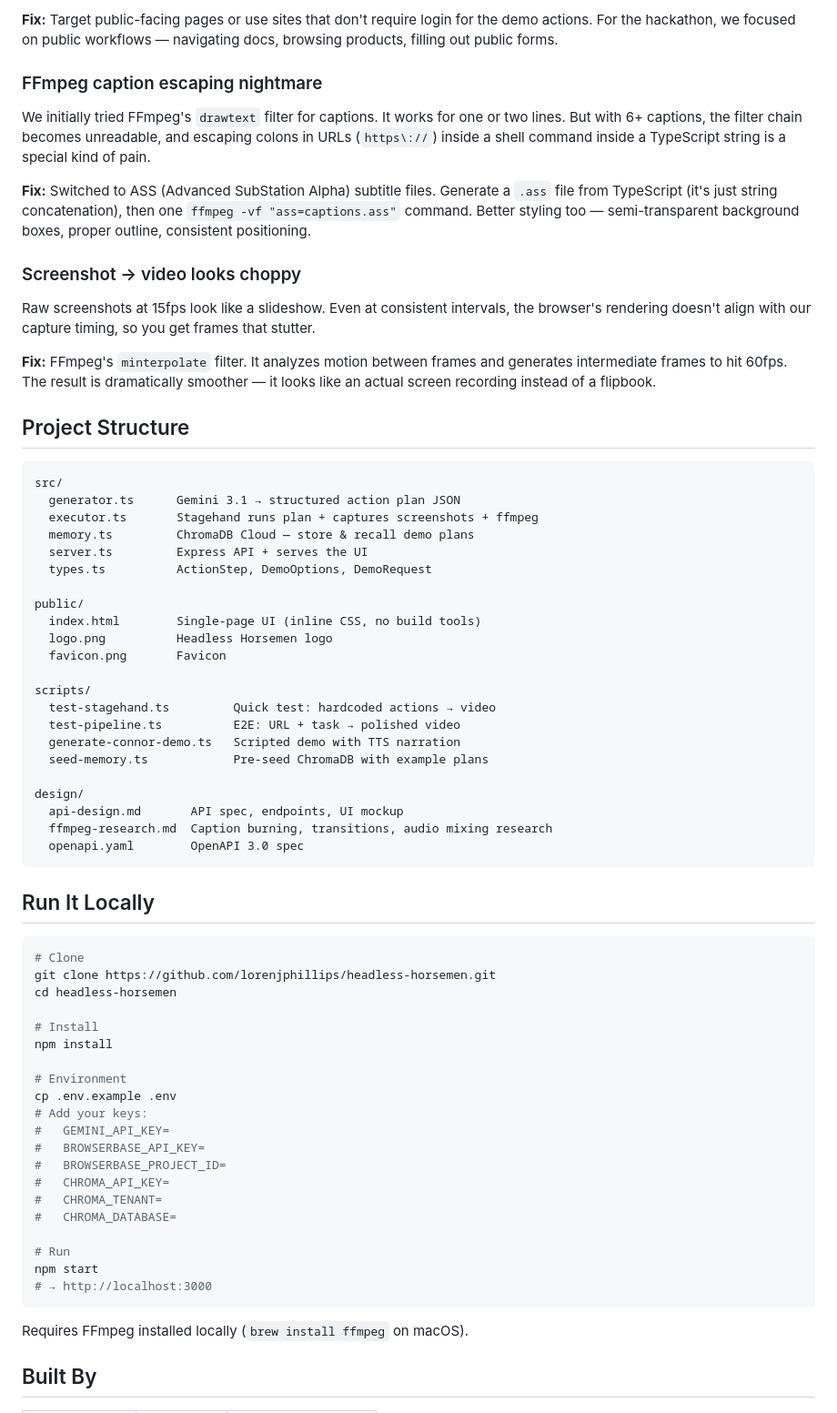
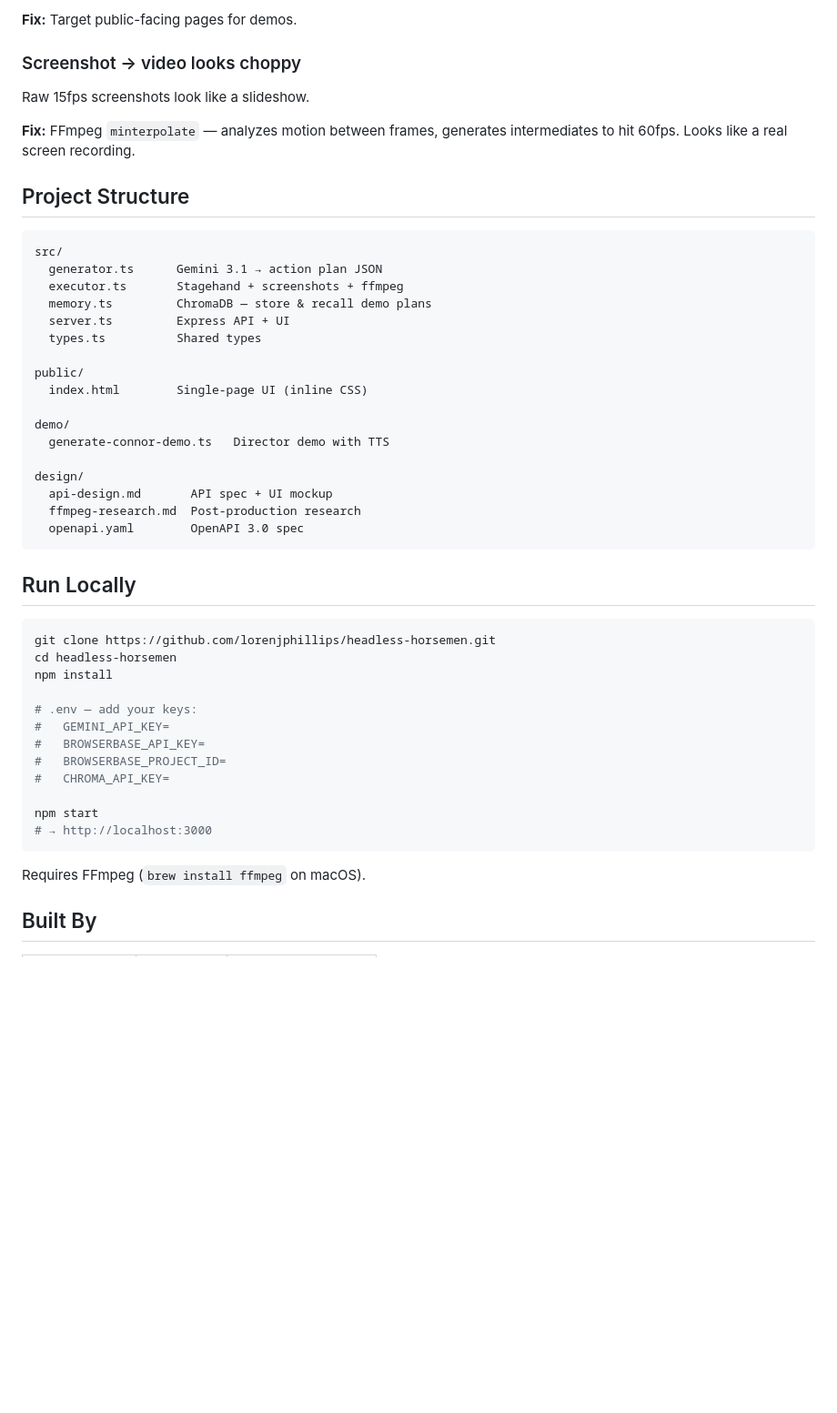
Before and after one commit to lorenjphillips/headless-horsemen, a Markdown page: README.md, the part around one of its changes. Shown at 91% size. Rendered like a GitHub page; blank space fills up the shorter version.

Commit message:
Clean up README: remove broken icons, trim verbose sections

````diff
--- a/README.md
+++ b/README.md
@@ -164,71 +121,52 @@ Our first test was "Star this GitHub repo." Gemini generated a perfect plan. Sta
 
-**Fix:** Target public-facing pages or use sites that don't require login for the demo actions. For the hackathon, we focused on public workflows — navigating docs, browsing products, filling out public forms.
-
-### FFmpeg caption escaping nightmare
-
-We initially tried FFmpeg's `drawtext` filter for captions. It works for one or two lines. But with 6+ captions, the filter chain becomes unreadable, and escaping colons in URLs (`https\://`) inside a shell command inside a TypeScript string is a special kind of pain.
-
-**Fix:** Switched to ASS (Advanced SubStation Alpha) subtitle files. Generate a `.ass` file from TypeScript (it's just string concatenation), then one `ffmpeg -vf "ass=captions.ass"` command. Better styling too — semi-transparent background boxes, proper outline, consistent positioning.
+**Fix:** Target public-facing pages for demos.
 
 ### Screenshot → video looks choppy
 
-Raw screenshots at 15fps look like a slideshow. Even at consistent intervals, the browser's rendering doesn't align with our capture timing, so you get frames that stutter.
+Raw 15fps screenshots look like a slideshow.
 
-**Fix:** FFmpeg's `minterpolate` filter. It analyzes motion between frames and generates intermediate frames to hit 60fps. The result is dramatically smoother — it looks like an actual screen recording instead of a flipbook.
+**Fix:** FFmpeg `minterpolate` — analyzes motion between frames, generates intermediates to hit 60fps. Looks like a real screen recording.
 
 ## Project Structure
 
 ```
 src/
-  generator.ts      Gemini 3.1 → structured action plan JSON
-  executor.ts       Stagehand runs plan + captures screenshots + ffmpeg
-  memory.ts         ChromaDB Cloud — store & recall demo plans
-  server.ts         Express API + serves the UI
-  types.ts          ActionStep, DemoOptions, DemoRequest
+  generator.ts      Gemini 3.1 → action plan JSON
+  executor.ts       Stagehand + screenshots + ffmpeg
+  memory.ts         ChromaDB — store & recall demo plans
+  server.ts         Express API + UI
+  types.ts          Shared types
 
 public/
-  index.html        Single-page UI (inline CSS, no build tools)
-  logo.png          Headless Horsemen logo
-  favicon.png       Favicon
+  index.html        Single-page UI (inline CSS)
 
-scripts/
-  test-stagehand.ts         Quick test: hardcoded actions → video
-  test-pipeline.ts          E2E: URL + task → polished video
-  generate-connor-demo.ts   Scripted demo with TTS narration
-  seed-memory.ts            Pre-seed ChromaDB with example plans
+demo/
+  generate-connor-demo.ts   Director demo with TTS
 
 design/
-  api-design.md       API spec, endpoints, UI mockup
-  ffmpeg-research.md  Caption burning, transitions, audio mixing research
+  api-design.md       API spec + UI mockup
+  ffmpeg-research.md  Post-production research
   openapi.yaml        OpenAPI 3.0 spec
 ```
 
-## Run It Locally
+## Run Locally
 
 ```bash
-# Clone
 git clone https://github.com/lorenjphillips/headless-horsemen.git
 cd headless-horsemen
-
-# Install
 npm install
 
-# Environment
-cp .env.example .env
-# Add your keys:
+# .env — add your keys:
 #   GEMINI_API_KEY=
 #   BROWSERBASE_API_KEY=
 #   BROWSERBASE_PROJECT_ID=
 #   CHROMA_API_KEY=
-#   CHROMA_TENANT=
-#   CHROMA_DATABASE=
 
-# Run
 npm start
 # → http://localhost:3000
 ```
 
-Requires FFmpeg installed locally (`brew install ffmpeg` on macOS).
+Requires FFmpeg (`brew install ffmpeg` on macOS).
 
 ## Built By
 
````
Also changed, not shown: other parts of README.md (+42 -85 lines).
